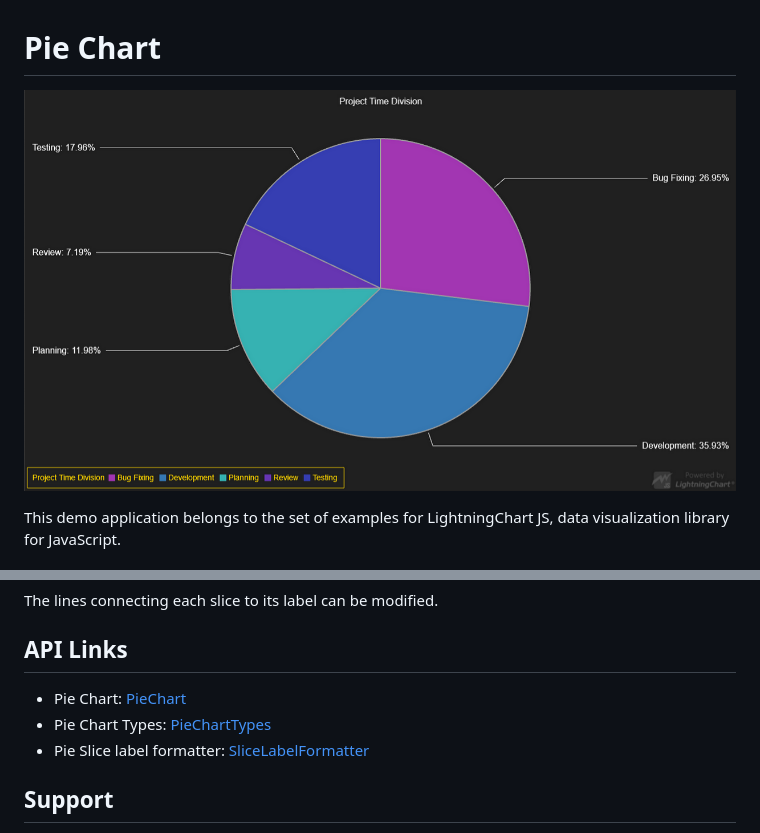
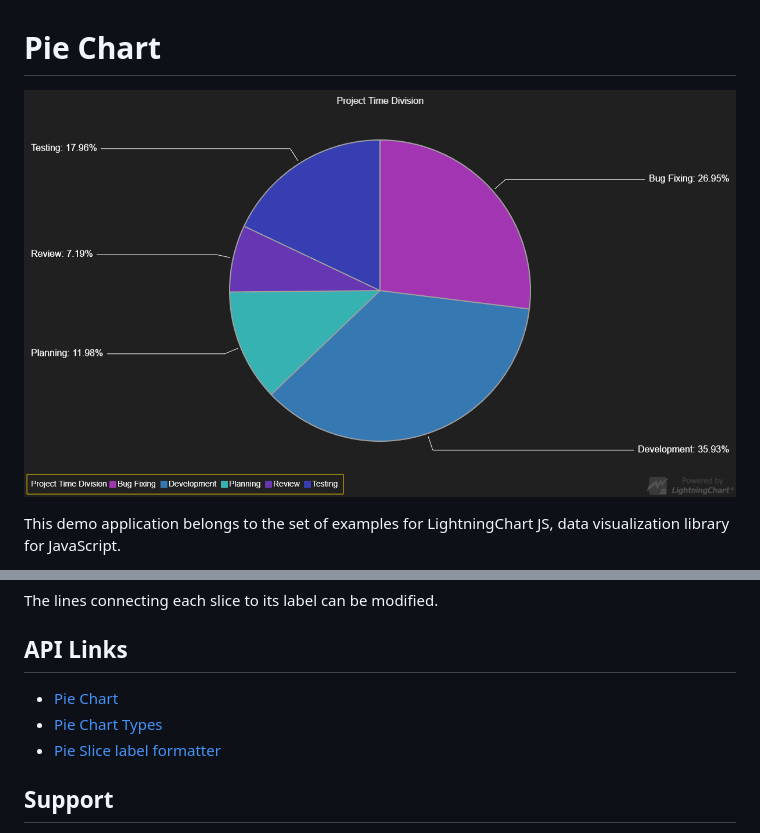
Before and after one commit to Lightning-Chart/lcjs-example-0450-pieChart, a Markdown page: README.md, 2 parts joined by grey strips. Drawn GitHub-style; pictures changed too: pieChart.png.

```diff
--- a/README.md
+++ b/README.md
@@ -65,9 +65,9 @@ The lines connecting each slice to its label can be modified.
 
 ## API Links
 
-* Pie Chart: [PieChart]
-* Pie Chart Types: [PieChartTypes]
-* Pie Slice label formatter: [SliceLabelFormatter]
+* [Pie Chart]
+* [Pie Chart Types]
+* [Pie Slice label formatter]
 
 
 ## Support
```
Also changed, not shown: other parts of README.md (+3 -3 lines), 2 other files.
